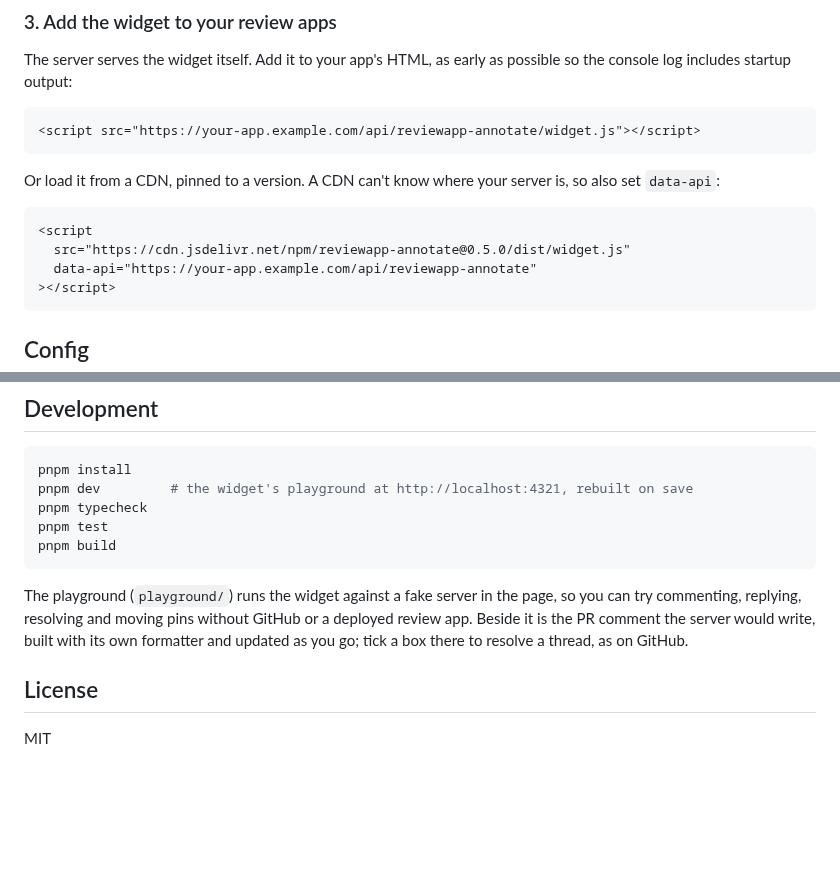
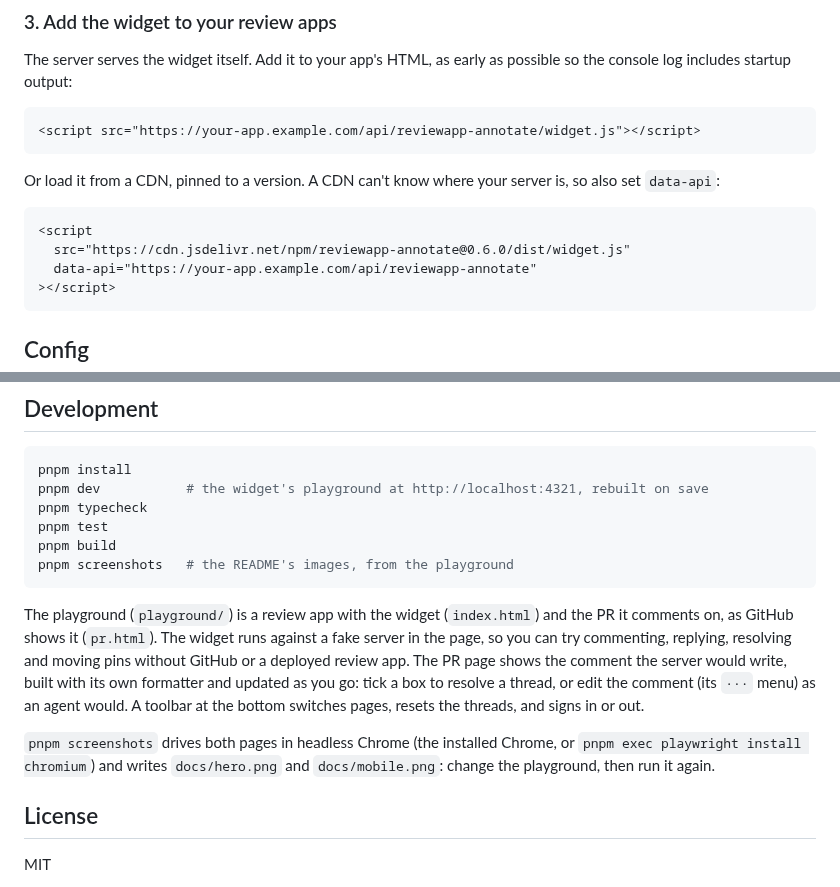
Before and after one commit to wyattades/reviewapp-annotate, a Markdown page: README.md, 2 parts joined by grey strips. Rendered like a GitHub page; blank space fills up the shorter version.

````diff
--- a/README.md
+++ b/README.md
@@ -69,7 +84,7 @@ Or load it from a CDN, pinned to a version. A CDN can't know where your server i
 
 ```html
 <script
-  src="https://cdn.jsdelivr.net/npm/reviewapp-annotate@0.5.0/dist/widget.js"
+  src="https://cdn.jsdelivr.net/npm/reviewapp-annotate@0.6.0/dist/widget.js"
   data-api="https://your-app.example.com/api/reviewapp-annotate"
 ></script>
 ```
@@ -265,13 +280,16 @@ Keep the hidden `<!-- review-item:… -->` and `<!-- reply:… -->` markers as t
 
 ```sh
 pnpm install
-pnpm dev         # the widget's playground at http://localhost:4321, rebuilt on save
+pnpm dev           # the widget's playground at http://localhost:4321, rebuilt on save
 pnpm typecheck
 pnpm test
 pnpm build
+pnpm screenshots   # the README's images, from the playground
 ```
 
-The playground (`playground/`) runs the widget against a fake server in the page, so you can try commenting, replying, resolving and moving pins without GitHub or a deployed review app. Beside it is the PR comment the server would write, built with its own formatter and updated as you go; tick a box there to resolve a thread, as on GitHub.
+The playground (`playground/`) is a review app with the widget (`index.html`) and the PR it comments on, as GitHub shows it (`pr.html`). The widget runs against a fake server in the page, so you can try commenting, replying, resolving and moving pins without GitHub or a deployed review app. The PR page shows the comment the server would write, built with its own formatter and updated as you go: tick a box to resolve a thread, or edit the comment (its `···` menu) as an agent would. A toolbar at the bottom switches pages, resets the threads, and signs in or out.
+
+`pnpm screenshots` drives both pages in headless Chrome (the installed Chrome, or `pnpm exec playwright install chromium`) and writes `docs/hero.png` and `docs/mobile.png`: change the playground, then run it again.
 
 ## License
 
````
Also changed, not shown: other parts of README.md (+16 -1 lines), docs/hero.png, docs/mobile.png (added), 13 other files.
